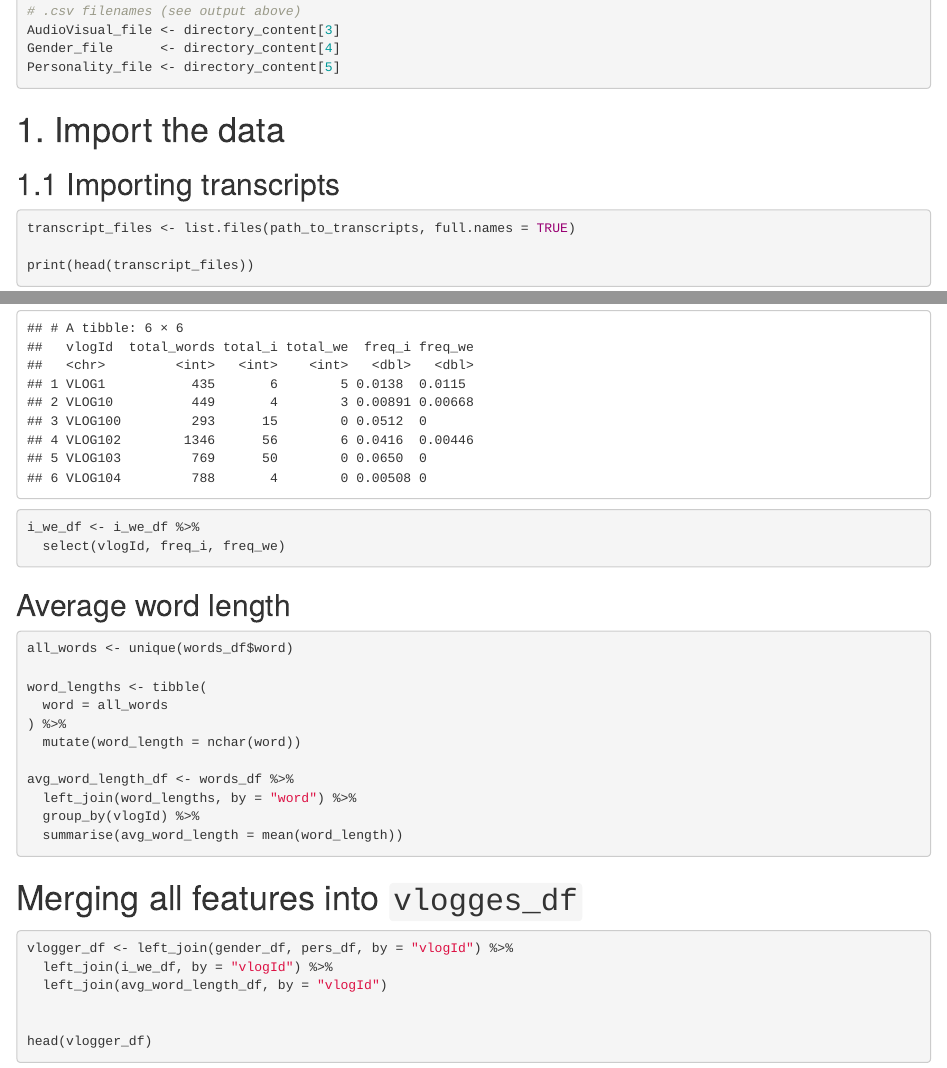
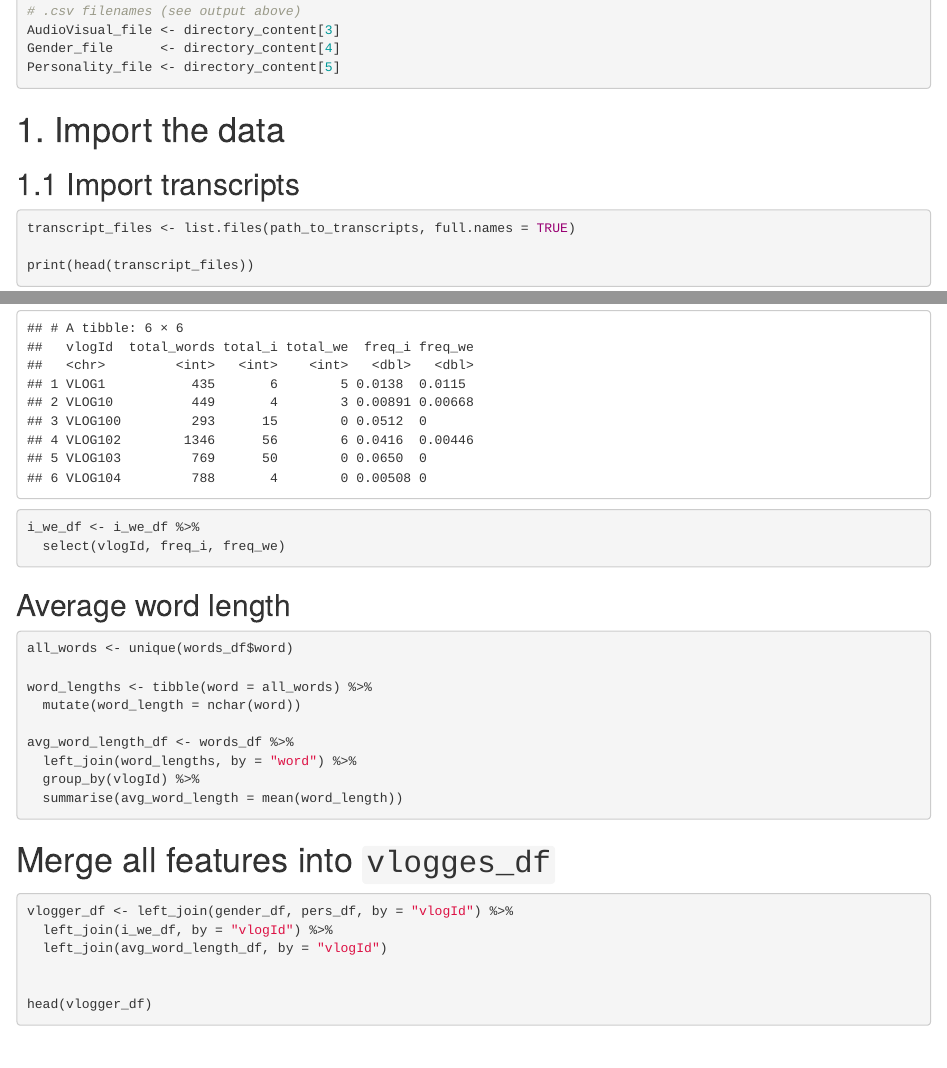
Before and after one commit to cobac/BDA-kaggle-1, an R Markdown document (code/analysis.rmd): the page in a window 1100 px wide, from 880 px down, and a second part further down, joined at a grey line. Rendered offline with R 4.5, knitr and Pandoc, with nearby package versions.

Commit message:
Formatting etc

````diff
--- a/code/analysis.rmd
+++ b/code/analysis.rmd
@@ -34,7 +34,7 @@ Personality_file <- directory_content[5]
 
 # 1. Import the data
 
-## 1.1 Importing transcripts
+## 1.1 Import transcripts
 
 
 ```{r}
@@ -156,7 +154,7 @@ avg_word_length_df <- words_df %>%
 
 ```
 
-# Merging all features into `vlogges_df`
+# Merge all features into `vlogges_df`
 
 ```{r}
 
````
Also changed, not shown: code/analysis.rmd (4 more changed lines).
